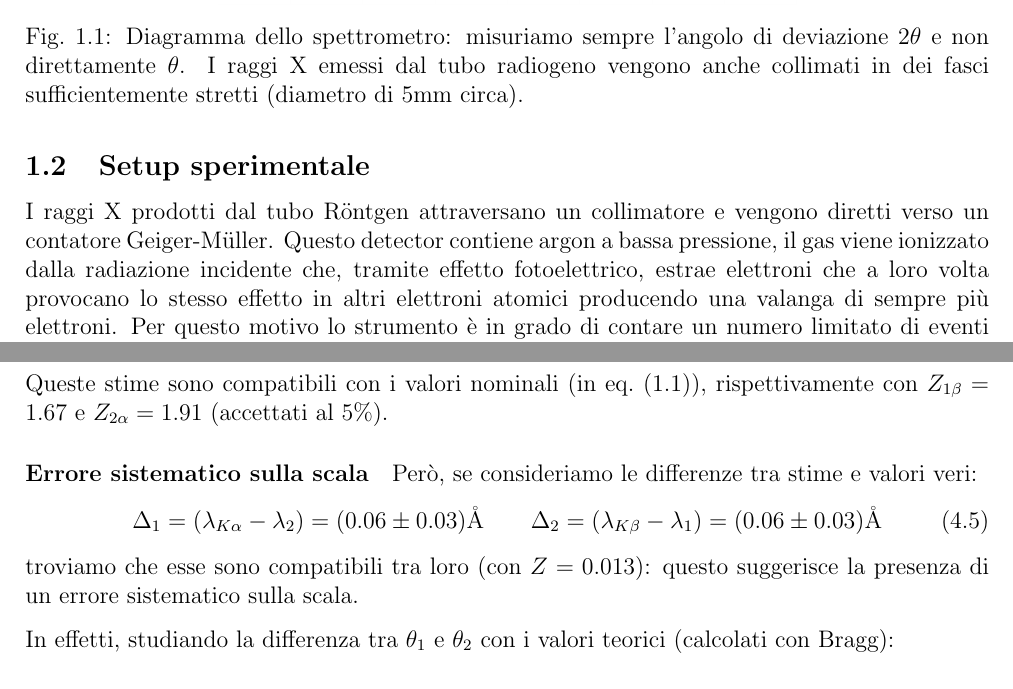
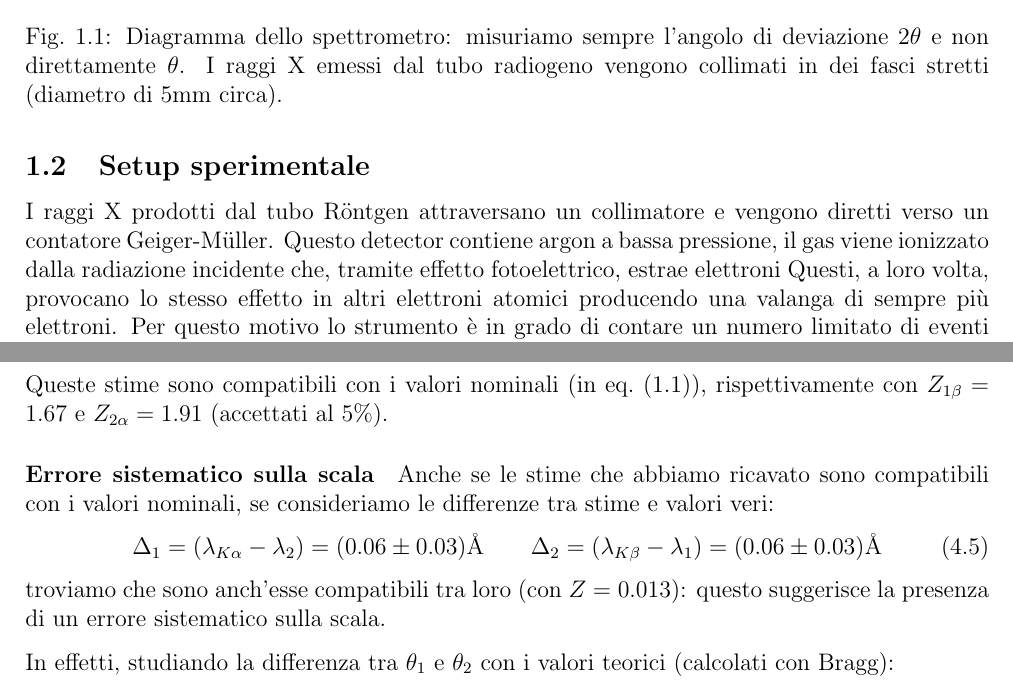
Before and after one commit to 0universe0/lab_ifns_sm, a LaTeX paper (reportXray/xray.tex, which reads reportXray/sections/1_intro.tex, reportXray/sections/4_emission.tex): two parts of pages 3 and 13 of 20, joined at a grey line, cut so that both start at the same text. Compiled offline with pdfLaTeX.

Commit message:
added luca's corrections manually

```diff
--- a/reportXray/sections/1_intro.tex
+++ b/reportXray/sections/1_intro.tex
@@ -36,13 +36,14 @@ dove $ n $ è l'ordine, $ \lambda $ la lunghezza d'onda della radiazione, $ d $
 \subsection{Setup sperimentale}
 
 I raggi X prodotti dal tubo Röntgen attraversano un collimatore e vengono diretti verso un contatore Geiger-Müller.
-Questo detector contiene argon a bassa pressione, il gas viene ionizzato dalla radiazione incidente che, tramite effetto fotoelettrico, estrae elettroni che a loro volta provocano lo stesso effetto in altri elettroni atomici producendo una valanga di sempre più elettroni.
+Questo detector contiene argon a bassa pressione, il gas viene ionizzato dalla radiazione incidente che, tramite effetto fotoelettrico, estrae elettroni
+Questi, a loro volta, provocano lo stesso effetto in altri elettroni atomici producendo una valanga di sempre più elettroni.
 Per questo motivo lo strumento è in grado di contare un numero limitato di eventi di interazione, e non di misurare la loro energia (per esempio). Questo fenomeno è osservabile aumentando la corrente del filamento che genera raggi X, ad un certo punto si incontra un plateau.
 
 \begin{figure}
 \centering
 \includegraphics[width=0.6\textwidth]{./figs/telx.png}
-\caption{Diagramma dello spettrometro: misuriamo sempre l'angolo di deviazione $ 2\theta $ e non direttamente $ \theta $. I raggi X emessi dal tubo radiogeno vengono anche collimati in dei fasci sufficientemente stretti (diametro di $ 5 \unit{mm} $ circa).}
+\caption{Diagramma dello spettrometro: misuriamo sempre l'angolo di deviazione $ 2\theta $ e non direttamente $ \theta $. I raggi X emessi dal tubo radiogeno vengono collimati in dei fasci stretti (diametro di $ 5 \unit{mm} $ circa).}
 \label{fig:setup}
 \end{figure}
 
--- a/reportXray/sections/4_emission.tex
+++ b/reportXray/sections/4_emission.tex
@@ -89,11 +89,11 @@ Queste stime sono compatibili con i valori nominali (in \cref{eq:lambdas}), risp
 
 \paragraph{Errore sistematico sulla scala}
 
-Però, se consideriamo le differenze tra stime e valori veri:
+Anche se le stime che abbiamo ricavato sono compatibili con i valori nominali, se consideriamo le differenze tra stime e valori veri:
 \begin{equation}
 \Delta_1 = (\lambda_{K\alpha} - \lambda_2) = (0.06 \pm 0.03) \unit{\angstrom} \qquad \Delta_2 = (\lambda_{K\beta} - \lambda_1) = (0.06 \pm 0.03) \unit{\angstrom}
 \end{equation}
-troviamo che esse sono compatibili tra loro (con $ Z = 0.013 $): questo suggerisce la presenza di un errore sistematico sulla scala.
+troviamo che sono anch'esse compatibili tra loro (con $ Z = 0.013 $): questo suggerisce la presenza di un errore sistematico sulla scala.
 
 In effetti, studiando la differenza tra $ \theta_1 $ e $\theta_2$ con i valori teorici (calcolati con Bragg):
 \begin{equation}
```
Also changed, not shown: reportXray/sections/2_calibration.tex (+4 -4 lines), reportXray/sections/3_absorb.tex (+2 -2 lines), reportXray/xray.pdf (added), reportXray/sections/1_intro.tex (4 more changed lines).
